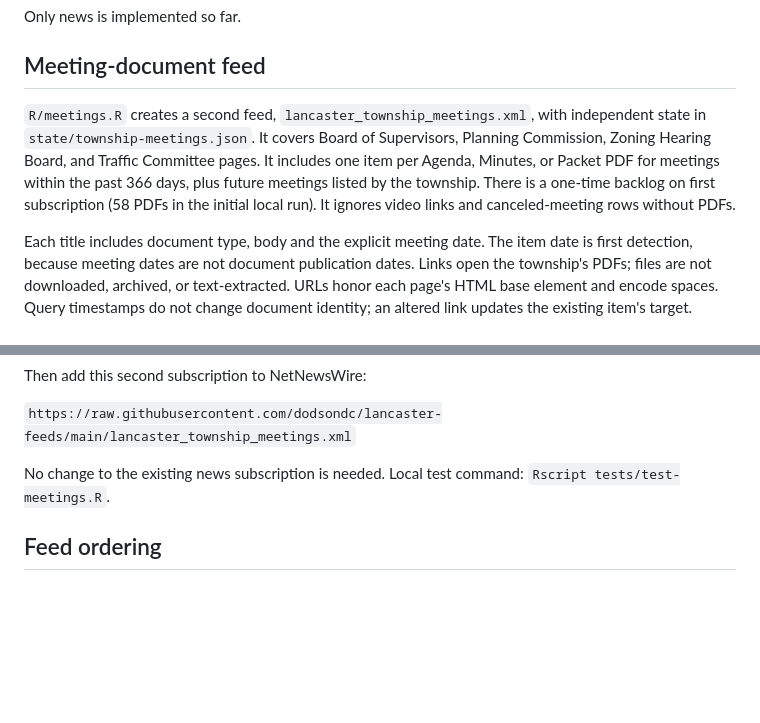
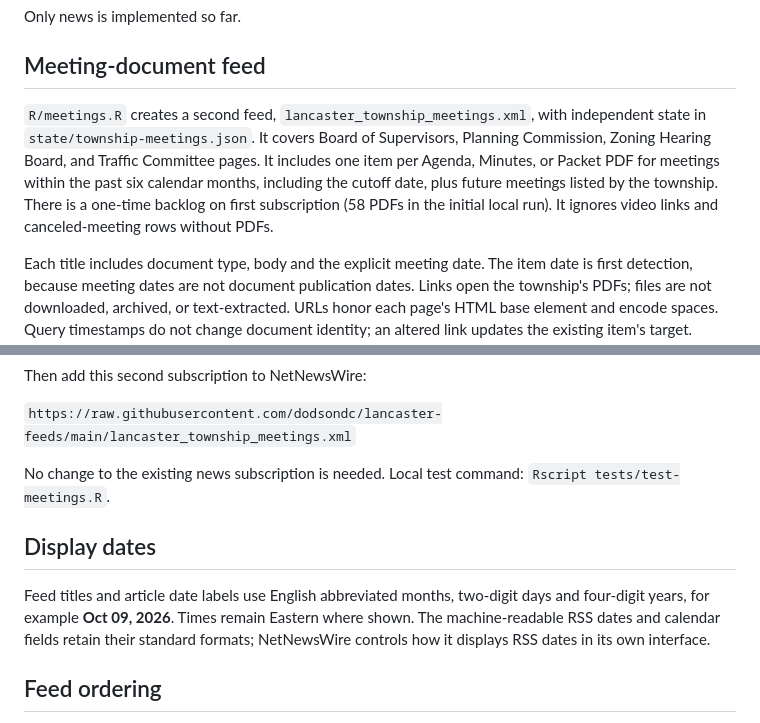
Before and after one commit to dodsondc/lancaster-feeds, a Markdown page: README.md, 2 parts joined by grey strips. Drawn GitHub-style; blank space fills up the shorter version.

```diff
--- a/README.md
+++ b/README.md
@@ -64,7 +64,7 @@ Only news is implemented so far.
 
 ## Meeting-document feed
 
-`R/meetings.R` creates a second feed, `lancaster_township_meetings.xml`, with independent state in `state/township-meetings.json`. It covers Board of Supervisors, Planning Commission, Zoning Hearing Board, and Traffic Committee pages. It includes one item per Agenda, Minutes, or Packet PDF for meetings within the past 366 days, plus future meetings listed by the township. There is a one-time backlog on first subscription (58 PDFs in the initial local run). It ignores video links and canceled-meeting rows without PDFs.
+`R/meetings.R` creates a second feed, `lancaster_township_meetings.xml`, with independent state in `state/township-meetings.json`. It covers Board of Supervisors, Planning Commission, Zoning Hearing Board, and Traffic Committee pages. It includes one item per Agenda, Minutes, or Packet PDF for meetings within the past six calendar months, including the cutoff date, plus future meetings listed by the township. There is a one-time backlog on first subscription (58 PDFs in the initial local run). It ignores video links and canceled-meeting rows without PDFs.
 
 Each title includes document type, body and the explicit meeting date. The item date is first detection, because meeting dates are not document publication dates. Links open the township's PDFs; files are not downloaded, archived, or text-extracted. URLs honor each page's HTML base element and encode spaces. Query timestamps do not change document identity; an altered link updates the existing item's target. Revisions to PDF bytes at an unchanged URL are not detected. NetNewsWire controls whether changes to an existing item appear unread.
 
@@ -79,6 +79,10 @@ Then add this second subscription to NetNewsWire:
 `https://raw.githubusercontent.com/dodsondc/lancaster-feeds/main/lancaster_township_meetings.xml`
 
 No change to the existing news subscription is needed. Local test command: `Rscript tests/test-meetings.R`.
+
+## Display dates
+
+Feed titles and article date labels use English abbreviated months, two-digit days and four-digit years, for example **Oct 09, 2026**. Times remain Eastern where shown. The machine-readable RSS dates and calendar fields retain their standard formats; NetNewsWire controls how it displays RSS dates in its own interface.
 
 ## Feed ordering
 
```
